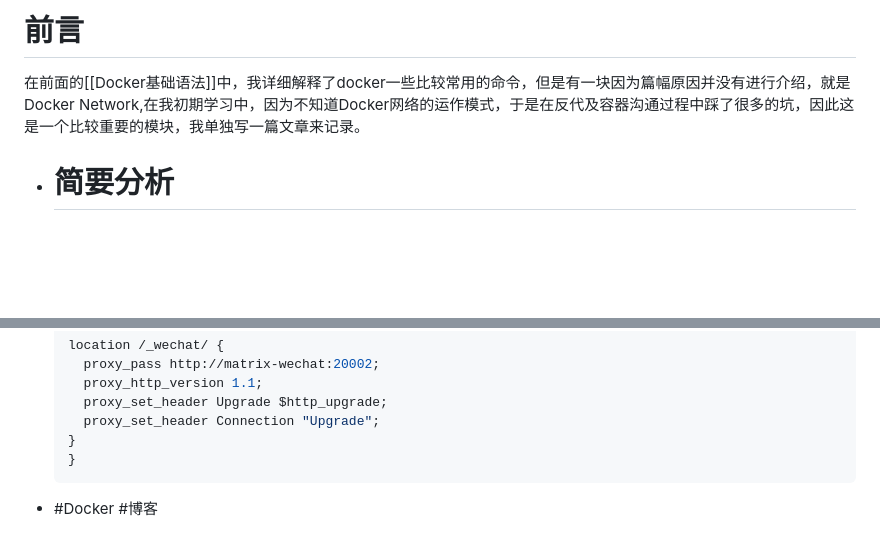
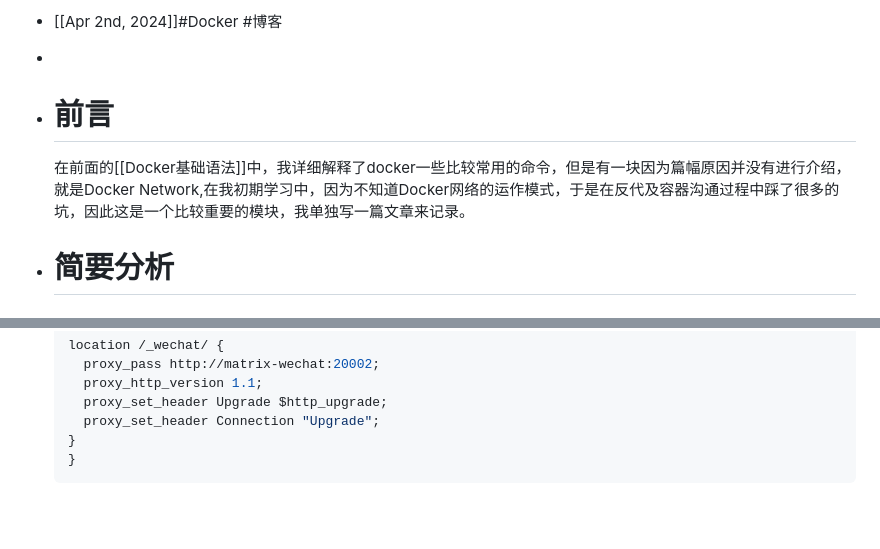
Before and after one commit to JDruki/Blog, a Markdown page: pages/Docker网络踩坑.md, 2 parts joined by grey strips. GitHub-like rendering; blank space fills up the shorter version.

Commit message:
Auto saved by Logseq

````diff
--- a/pages/Docker网络踩坑.md
+++ b/pages/Docker网络踩坑.md
@@ -1,5 +1,7 @@
-# 前言
-在前面的[[Docker基础语法]]中，我详细解释了docker一些比较常用的命令，但是有一块因为篇幅原因并没有进行介绍，就是Docker Network,在我初期学习中，因为不知道Docker网络的运作模式，于是在反代及容器沟通过程中踩了很多的坑，因此这是一个比较重要的模块，我单独写一篇文章来记录。
+- [[Apr 2nd, 2024]]#Docker #博客
+-
+- # 前言
+  在前面的[[Docker基础语法]]中，我详细解释了docker一些比较常用的命令，但是有一块因为篇幅原因并没有进行介绍，就是Docker Network,在我初期学习中，因为不知道Docker网络的运作模式，于是在反代及容器沟通过程中踩了很多的坑，因此这是一个比较重要的模块，我单独写一篇文章来记录。
 - # 简要分析
 - ## Docker的几种网络模式
   1. **Bridge 模式**：
@@ -403,4 +405,3 @@
   }
   }
   ```
-- #Docker #博客
````
